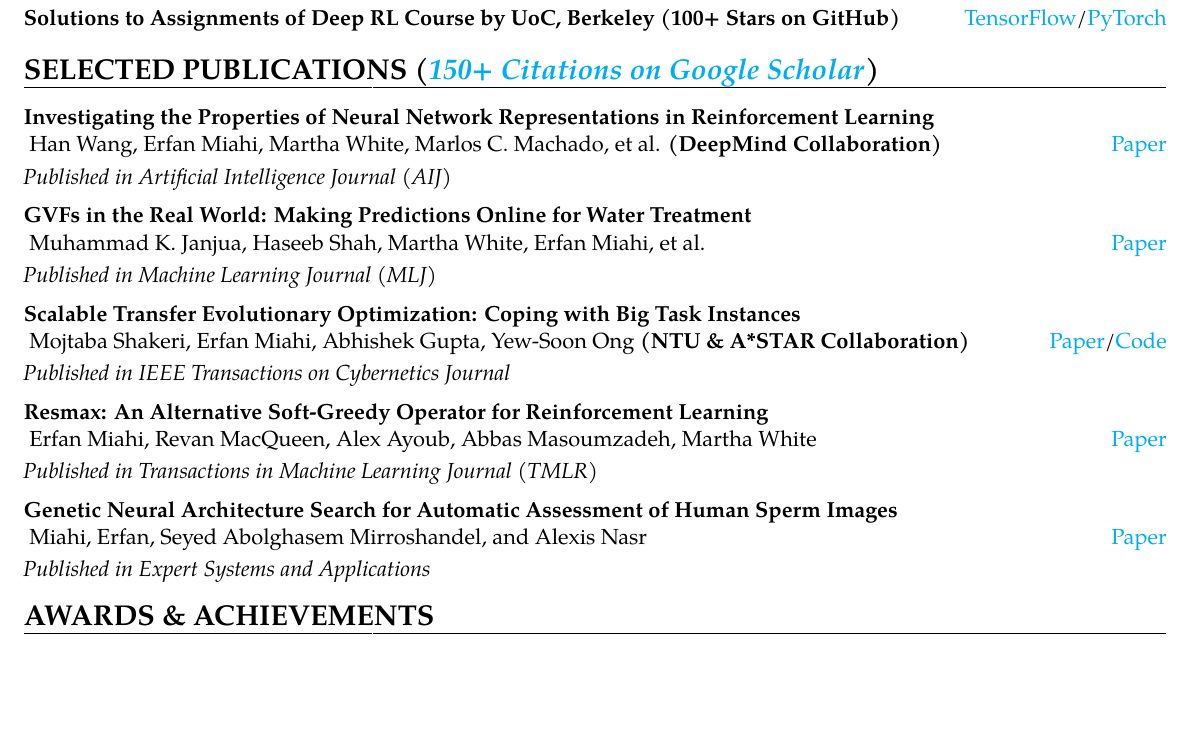
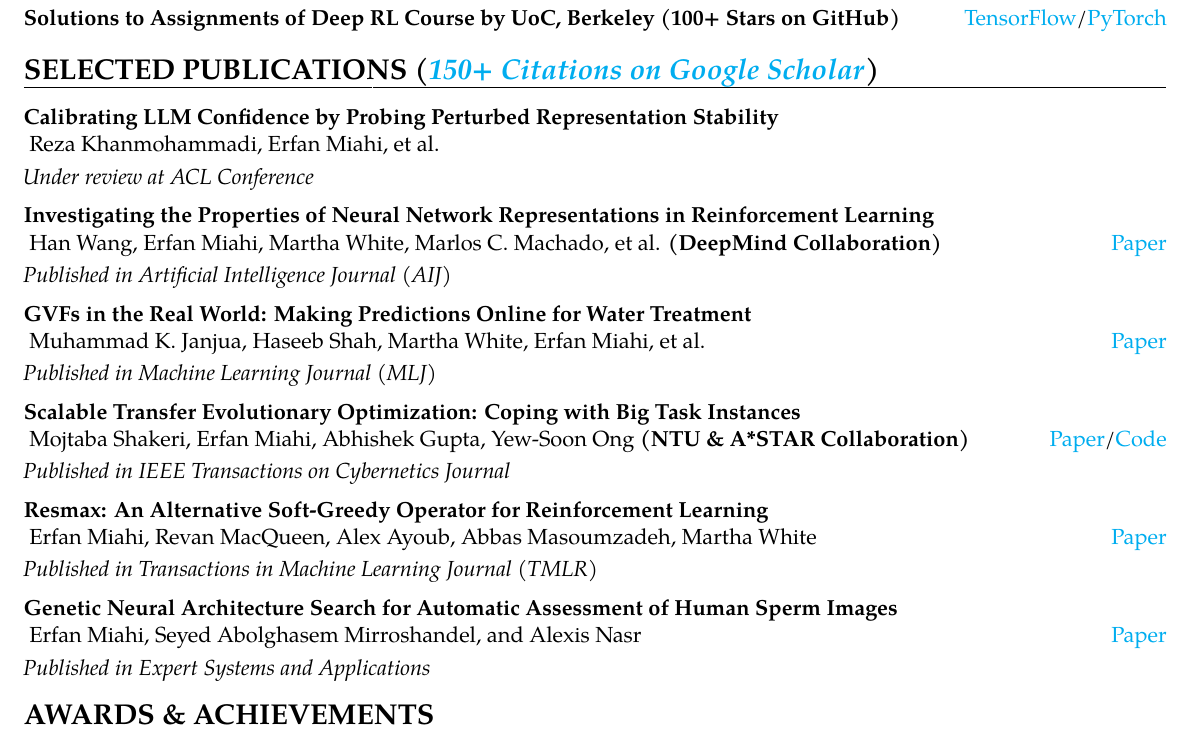
Before and after one commit to erfanMhi/2-page-CV, a LaTeX CV (main.tex, which reads sections/publications.tex): part of page 2 of 2, cut so that both start at the same text, the shorter picture padded with empty space. Compiled offline with pdfLaTeX.

Commit message:
chore: update publications section with new entry on LLM confidence calibration and correct author order for genetic neural architecture search paper

```diff
--- a/sections/publications.tex
+++ b/sections/publications.tex
@@ -1,5 +1,9 @@
 \section{SELECTED PUBLICATIONS (\href{https://scholar.google.com/citations?user=7aP0Sp4AAAAJ&hl=en}{\textit{150+ Citations on Google Scholar}})}
 
+{\papercventry{}{Reza Khanmohammadi, Erfan Miahi, et al.}{Calibrating LLM Confidence by Probing Perturbed Representation Stability}{}{}{}}
+\textit{Under review at ACL Conference}
+
+\vspace{2mm}
 {\papercventry{\href{https://www.sciencedirect.com/science/article/pii/S0004370224000365}{Paper}}{Han Wang, Erfan Miahi, Martha White, Marlos C. Machado, et al. \textbf{(DeepMind Collaboration)}}{Investigating the Properties of Neural Network Representations in Reinforcement Learning}{}{}{}}
 \textit{Published in Artificial Intelligence Journal (AIJ)}
 
@@ -20,7 +24,7 @@
 
 
 \vspace{2mm}
-{\papercventry{\href{https://www.sciencedirect.com/science/article/abs/pii/S0957417421012914}{Paper}}{Miahi, Erfan, Seyed Abolghasem Mirroshandel, and Alexis Nasr}{Genetic Neural Architecture Search for Automatic Assessment of Human Sperm Images}{}{}{}}
+{\papercventry{\href{https://www.sciencedirect.com/science/article/abs/pii/S0957417421012914}{Paper}}{Erfan Miahi, Seyed Abolghasem Mirroshandel, and Alexis Nasr}{Genetic Neural Architecture Search for Automatic Assessment of Human Sperm Images}{}{}{}}
 \textit{Published in Expert Systems and Applications}
 
 \vspace{2mm}
```
